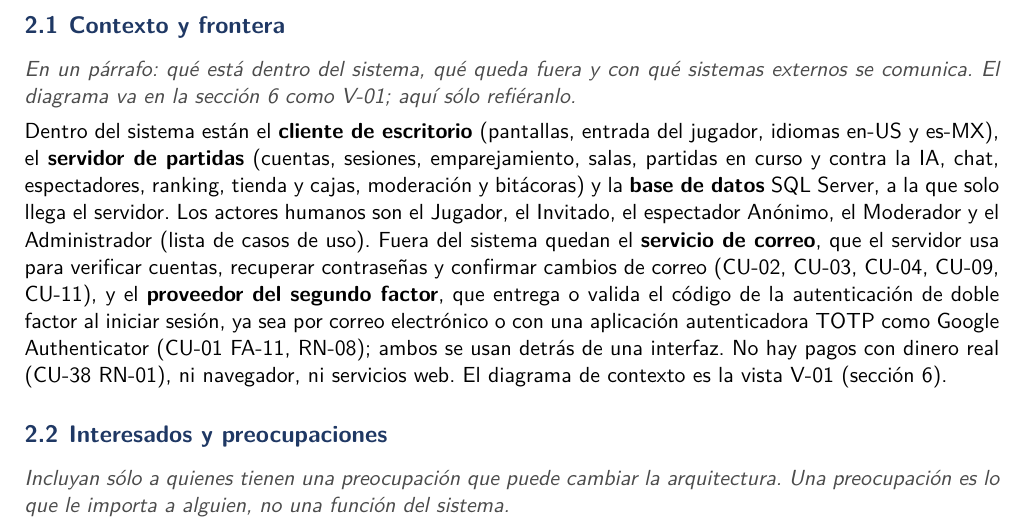
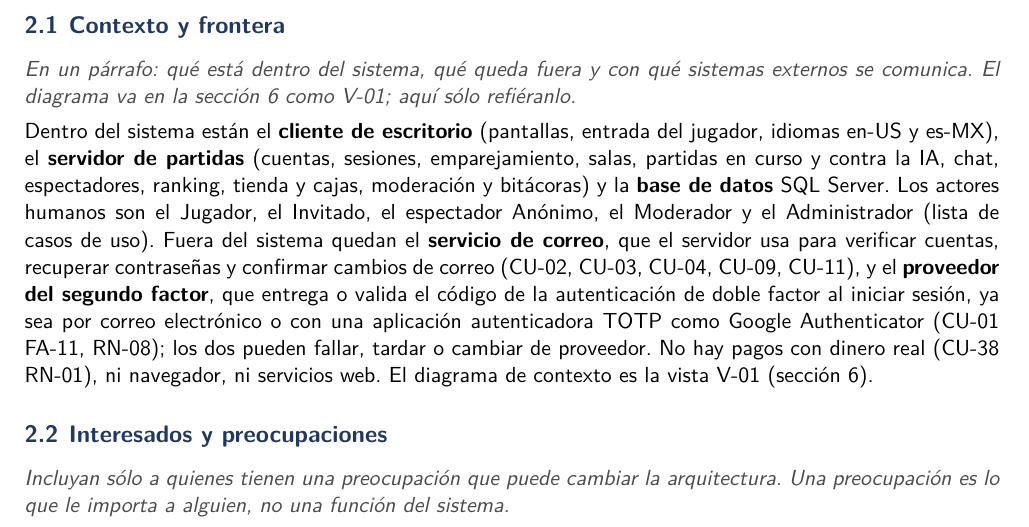
Before and after one commit to Arclyne/bastion_game_sad, a LaTeX document (main.tex): part of page 5 of 31, cut so that both start at the same text. Compiled offline with pdfLaTeX.

Commit message:
Context: describe the boundary without design choices

```diff
--- a/main.tex
+++ b/main.tex
@@ -193,7 +193,7 @@
 
 \subsection{Contexto y frontera}
 \hint{En un párrafo: qué está dentro del sistema, qué queda fuera y con qué sistemas externos se comunica. El diagrama va en la sección 6 como V-01; aquí sólo refiéranlo.}
-Dentro del sistema están el \textbf{cliente de escritorio} (pantallas, entrada del jugador, idiomas en-US y es-MX), el \textbf{servidor de partidas} (cuentas, sesiones, emparejamiento, salas, partidas en curso y contra la IA, chat, espectadores, ranking, tienda y cajas, moderación y bitácoras) y la \textbf{base de datos} SQL Server, a la que solo llega el servidor. Los actores humanos son el Jugador, el Invitado, el espectador Anónimo, el Moderador y el Administrador (lista de casos de uso). Fuera del sistema quedan el \textbf{servicio de correo}, que el servidor usa para verificar cuentas, recuperar contraseñas y confirmar cambios de correo (CU-02, CU-03, CU-04, CU-09, CU-11), y el \textbf{proveedor del segundo factor}, que entrega o valida el código de la autenticación de doble factor al iniciar sesión, ya sea por correo electrónico o con una aplicación autenticadora TOTP como Google Authenticator (CU-01 FA-11, RN-08); ambos se usan detrás de una interfaz. No hay pagos con dinero real (CU-38 RN-01), ni navegador, ni servicios web. El diagrama de contexto es la vista V-01 (sección 6).
+Dentro del sistema están el \textbf{cliente de escritorio} (pantallas, entrada del jugador, idiomas en-US y es-MX), el \textbf{servidor de partidas} (cuentas, sesiones, emparejamiento, salas, partidas en curso y contra la IA, chat, espectadores, ranking, tienda y cajas, moderación y bitácoras) y la \textbf{base de datos} SQL Server. Los actores humanos son el Jugador, el Invitado, el espectador Anónimo, el Moderador y el Administrador (lista de casos de uso). Fuera del sistema quedan el \textbf{servicio de correo}, que el servidor usa para verificar cuentas, recuperar contraseñas y confirmar cambios de correo (CU-02, CU-03, CU-04, CU-09, CU-11), y el \textbf{proveedor del segundo factor}, que entrega o valida el código de la autenticación de doble factor al iniciar sesión, ya sea por correo electrónico o con una aplicación autenticadora TOTP como Google Authenticator (CU-01 FA-11, RN-08); los dos pueden fallar, tardar o cambiar de proveedor. No hay pagos con dinero real (CU-38 RN-01), ni navegador, ni servicios web. El diagrama de contexto es la vista V-01 (sección 6).
 
 \subsection{Interesados y preocupaciones}
 \hint{Incluyan sólo a quienes tienen una preocupación que puede cambiar la arquitectura. Una preocupación es lo que le importa a alguien, no una función del sistema.}
```
